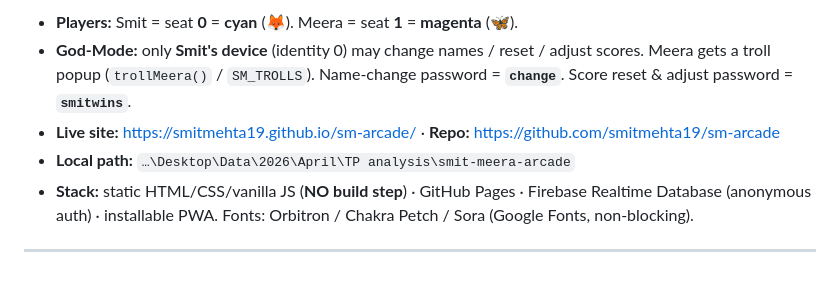
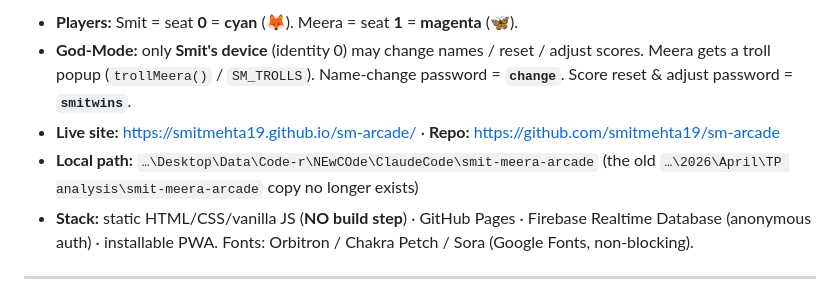
Before and after one commit to smitmehta19/sm-arcade, a Markdown page: CONTEXT.md, the part around the change. Drawn GitHub-style.

Commit message:
CONTEXT: fix stale local-path pointer
Co-Authored-By: Claude Fable 5 <noreply@anthropic.com>

```diff
--- a/CONTEXT.md
+++ b/CONTEXT.md
@@ -21,7 +21,8 @@ intentionally personal: flirty/spicy content is welcome (consensual, just the tw
   troll popup (`trollMeera()` / `SM_TROLLS`). Name-change password = **`change`**. Score reset & adjust
   password = **`smitwins`**.
 - **Live site:** https://smitmehta19.github.io/sm-arcade/ · **Repo:** https://github.com/smitmehta19/sm-arcade
-- **Local path:** `…\Desktop\Data\2026\April\TP analysis\smit-meera-arcade`
+- **Local path:** `…\Desktop\Data\Code-r\NEwCOde\ClaudeCode\smit-meera-arcade` (the old
+  `…\2026\April\TP analysis\smit-meera-arcade` copy no longer exists)
 - **Stack:** static HTML/CSS/vanilla JS (**NO build step**) · GitHub Pages · Firebase Realtime Database
   (anonymous auth) · installable PWA. Fonts: Orbitron / Chakra Petch / Sora (Google Fonts, non-blocking).
 
```
